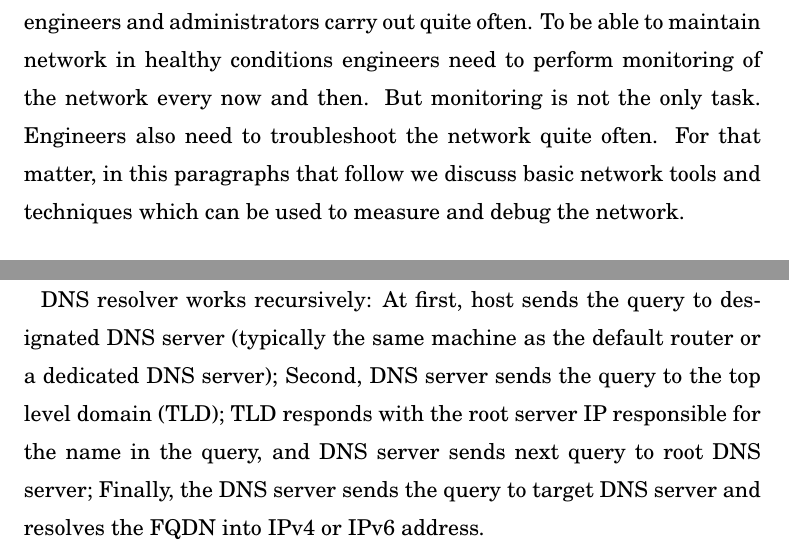
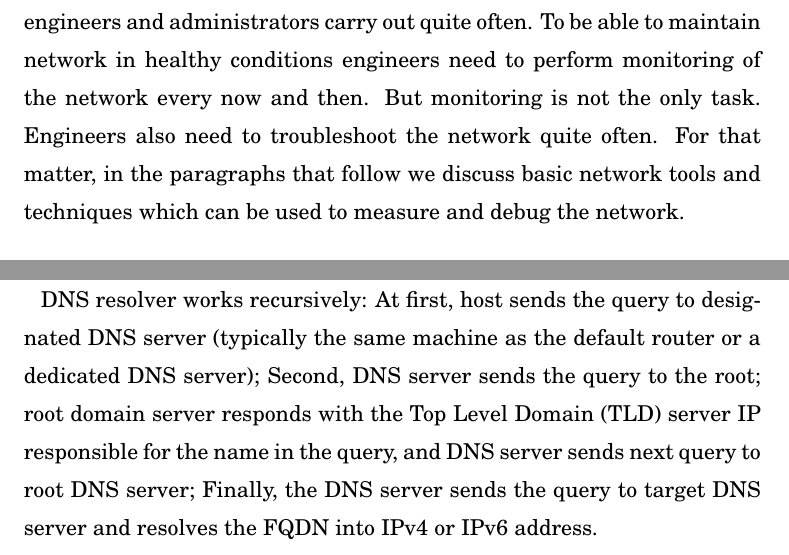
Before and after one commit to dmitriykuptsov/whatif2, a LaTeX thesis (report/book.tex, which reads report/intro.tex): two parts of pages 5 and 15 of 31, joined at a grey line, cut so that both start at the same text. The pictures show the PDF file report/book.pdf that the author committed with the source.

Commit message:
Fixed DNS query procedure

```diff
--- a/report/intro.tex
+++ b/report/intro.tex
@@ -3,7 +3,7 @@
 Measurements and troubleshooting are two important tasks that network engineers and administrators
 carry out quite often. To be able to maintain network in healthy conditions engineers need to perform
 monitoring of the network every now and then. But monitoring is not the only task. Engineers also
-need to troubleshoot the network quite often. For that matter, in this paragraphs that follow we discuss basic network
+need to troubleshoot the network quite often. For that matter, in the paragraphs that follow we discuss basic network
 tools and techniques which can be used to measure and debug the network.
 
 \section{Questions}
@@ -289,7 +289,7 @@ address of the system, but, instead, human readable name of the resource.
 
 DNS resolver works recursively: At first, host sends the query to designated DNS server (typically
 the same machine as the default router or a dedicated DNS server); Second, DNS server sends
-the query to the top level domain (TLD); TLD responds with the root server IP responsible for
+the query to the root; root domain server responds with the Top Level Domain (TLD) server IP responsible for
 the name in the query, and DNS server sends next query to root DNS server; Finally, the DNS server sends
 the query to target DNS server and resolves the FQDN into IPv4 or IPv6 address.
 
```
Also changed, not shown: report/analysis.pdf (added), report/book.pdf, 1 other file.
